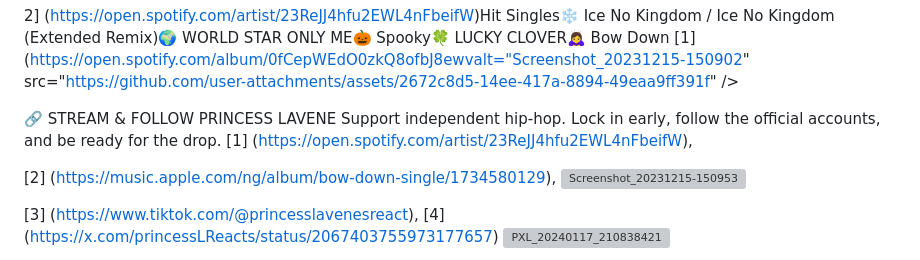
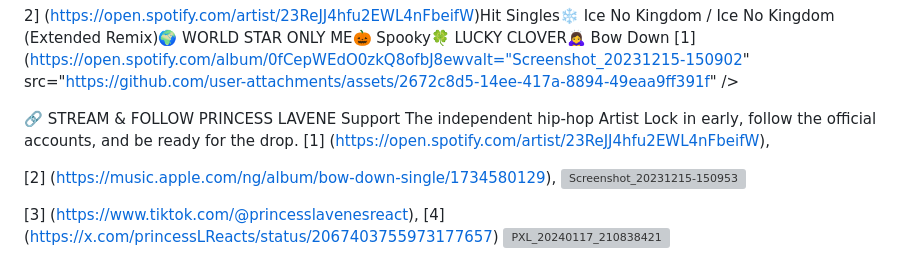
Before and after one commit to Princesslavene/-princesslavene.github.io, a Markdown page: README.md, the part around the change. Drawn GitHub-style; grey boxes are pictures that could not be loaded.

Commit message:
Revise support message for Princess Lavene
Updated the description to emphasize support for the independent hip-hop artist.

```diff
--- a/README.md
+++ b/README.md
@@ -38,7 +38,7 @@ GODLY (Album) — Stream on Spotify✨ Reborn (Album Project) — Featuring hits
 
 
 
-🔗 STREAM & FOLLOW PRINCESS LAVENE Support independent hip-hop. Lock in early, follow the official accounts, and be ready for the drop.
+🔗 STREAM & FOLLOW PRINCESS LAVENE Support The independent hip-hop Artist Lock in early, follow the official accounts, and be ready for the drop.
 [1]
 (https://open.spotify.com/artist/23ReJJ4hfu2EWL4nFbeifW),
 
```
